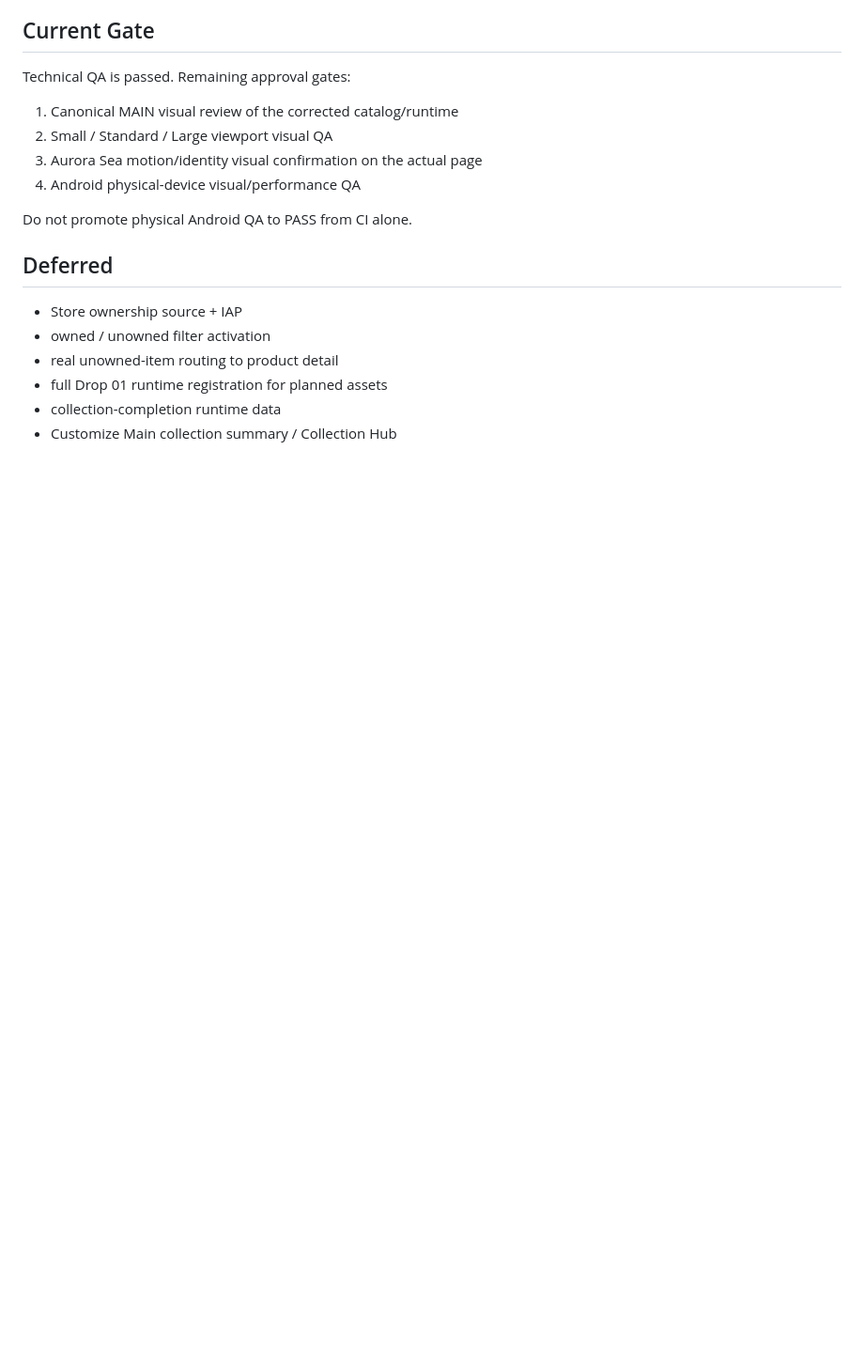
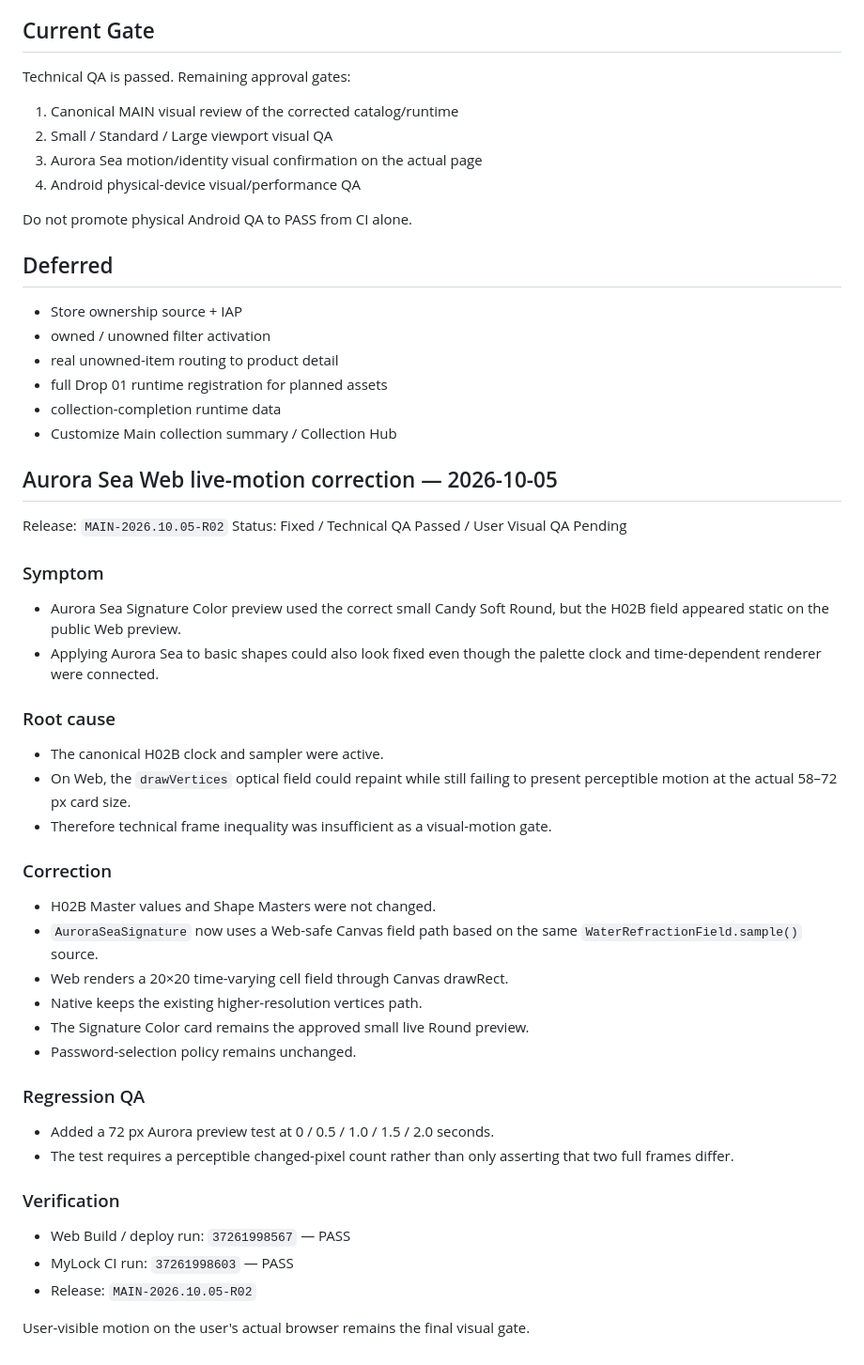
Before and after one commit to Dudozi-workshop/my-lock, a Markdown page: docs/uiux/MY_LOCK_SHAPE_COLOR_PRODUCTION_UI_CLOSEOUT_20261005.md, the part around the change. Shown at 94% size. GitHub-like rendering; blank space fills up the shorter version.

Commit message:
docs(uiux): record Aurora Sea Web live-motion correction

```diff
--- a/docs/uiux/MY_LOCK_SHAPE_COLOR_PRODUCTION_UI_CLOSEOUT_20261005.md
+++ b/docs/uiux/MY_LOCK_SHAPE_COLOR_PRODUCTION_UI_CLOSEOUT_20261005.md
@@ -173,3 +173,42 @@ Do not promote physical Android QA to PASS from CI alone.
 - full Drop 01 runtime registration for planned assets
 - collection-completion runtime data
 - Customize Main collection summary / Collection Hub
+
+
+## Aurora Sea Web live-motion correction — 2026-10-05
+
+Release: `MAIN-2026.10.05-R02`
+Status: Fixed / Technical QA Passed / User Visual QA Pending
+
+### Symptom
+
+- Aurora Sea Signature Color preview used the correct small Candy Soft Round, but the H02B field appeared static on the public Web preview.
+- Applying Aurora Sea to basic shapes could also look fixed even though the palette clock and time-dependent renderer were connected.
+
+### Root cause
+
+- The canonical H02B clock and sampler were active.
+- On Web, the `drawVertices` optical field could repaint while still failing to present perceptible motion at the actual 58–72 px card size.
+- Therefore technical frame inequality was insufficient as a visual-motion gate.
+
+### Correction
+
+- H02B Master values and Shape Masters were not changed.
+- `AuroraSeaSignature` now uses a Web-safe Canvas field path based on the same `WaterRefractionField.sample()` source.
+- Web renders a 20×20 time-varying cell field through Canvas drawRect.
+- Native keeps the existing higher-resolution vertices path.
+- The Signature Color card remains the approved small live Round preview.
+- Password-selection policy remains unchanged.
+
+### Regression QA
+
+- Added a 72 px Aurora preview test at 0 / 0.5 / 1.0 / 1.5 / 2.0 seconds.
+- The test requires a perceptible changed-pixel count rather than only asserting that two full frames differ.
+
+### Verification
+
+- Web Build / deploy run: `37261998567` — PASS
+- MyLock CI run: `37261998603` — PASS
+- Release: `MAIN-2026.10.05-R02`
+
+User-visible motion on the user's actual browser remains the final visual gate.
```
